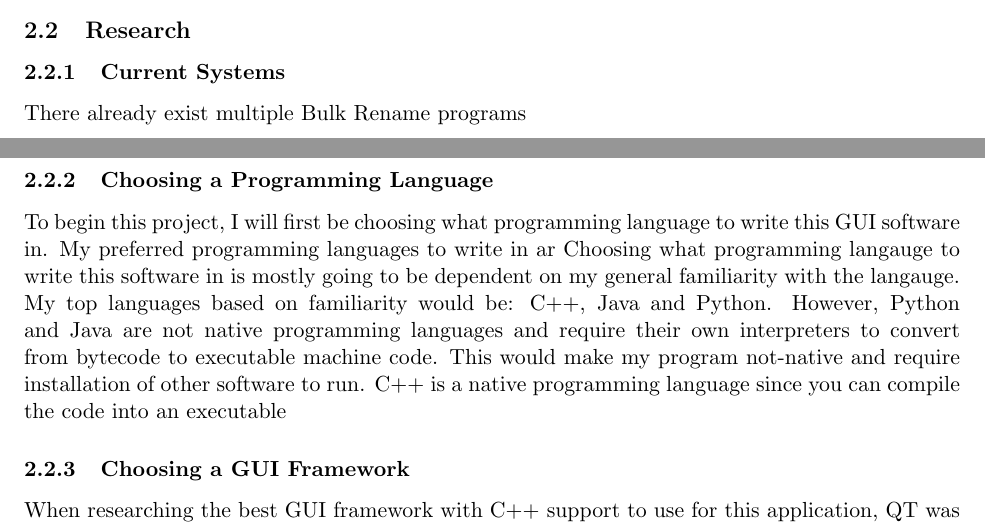
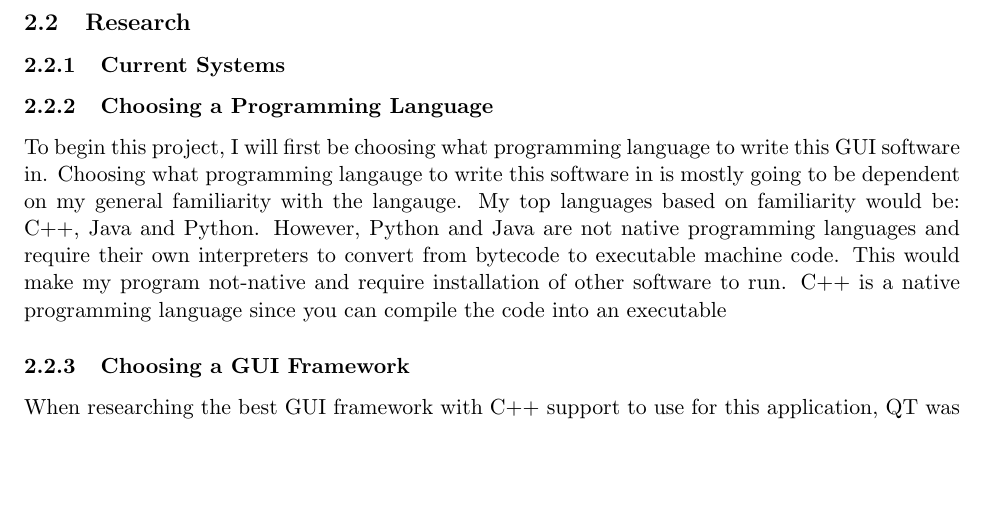
Before and after one commit to Thentoxd/NEA_Documentation, a LaTeX document (2026 NEA Project Report Alex Nicklin.tex): two parts of pages 5 and 6 of 25 before the commit and part of page 6 of 25 after it, the two joined at a grey line, cut so that both start at the same text, the shorter picture padded with empty space. Compiled offline with pdfLaTeX.

Commit message:
last night changes

```diff
--- a/2026 NEA Project Report Alex Nicklin.tex
+++ b/2026 NEA Project Report Alex Nicklin.tex
@@ -168,13 +168,12 @@ I chose this project because there exists no Bulk Rename Utility program that ha
 %The computer and corridor pictures are old photos but appear as current/new photos.
 %Other Bulk Renaming programs allow you to edit the EXIF Create Datetime (Original) or EXIF Modify Datetime fields, but not the EXIF Date Taken fields, which is used by OneDrive and Nextcloud to order their photos.%
 
+%TODO: eh? not sure about actually doing this.
 \subsubsection{Current Systems}
-There already exist multiple Bulk Rename programs
 
 %TODO: General work
 \subsubsection{Choosing a Programming Language}
 To begin this project, I will first be choosing what programming language to write this GUI software in.
-My preferred programming languages to write in ar
 Choosing what programming langauge to write this software in is mostly going to be dependent on my general familiarity with the langauge.
 My top languages based on familiarity would be: C++, Java and Python.
 However, Python and Java are not native programming languages and require their own interpreters to convert from bytecode to executable machine code.
```
